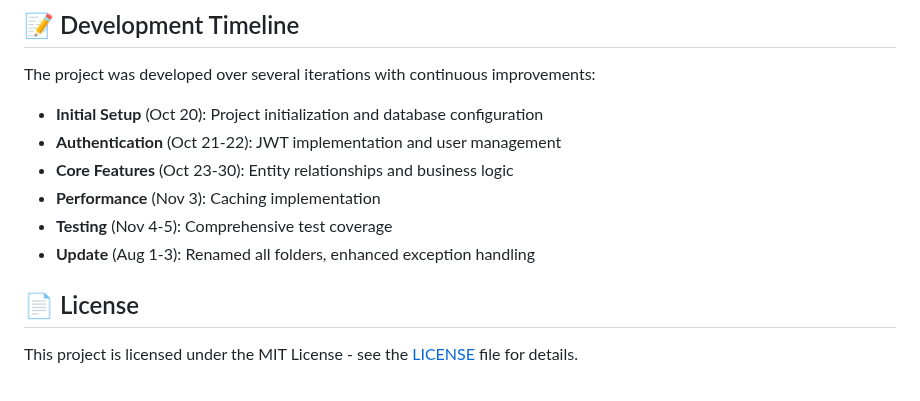
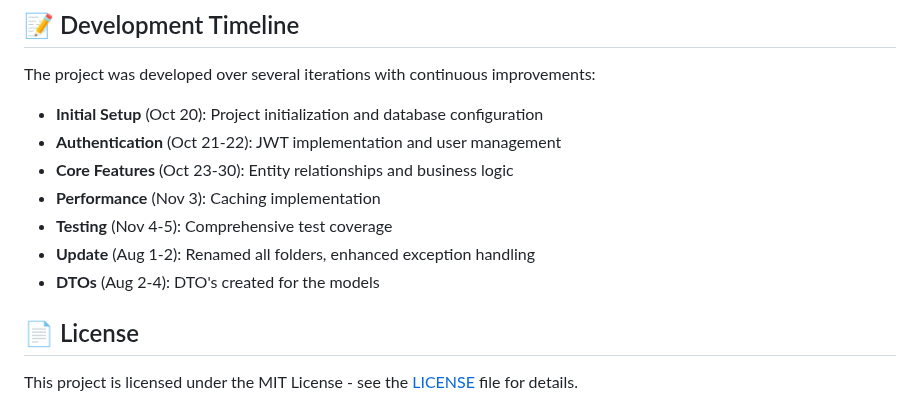
Before and after one commit to doguhanniltextra/managify, a Markdown page: README.md, the part around the change. Drawn GitHub-style.

```diff
--- a/README.md
+++ b/README.md
@@ -215,7 +215,8 @@ The project was developed over several iterations with continuous improvements:
 - **Core Features** (Oct 23-30): Entity relationships and business logic
 - **Performance** (Nov 3): Caching implementation
 - **Testing** (Nov 4-5): Comprehensive test coverage
-- **Update** (Aug 1-3): Renamed all folders, enhanced exception handling
+- **Update** (Aug 1-2): Renamed all folders, enhanced exception handling
+- **DTOs** (Aug 2-4): DTO's created for the models
 
 ## 📄 License
 
```
